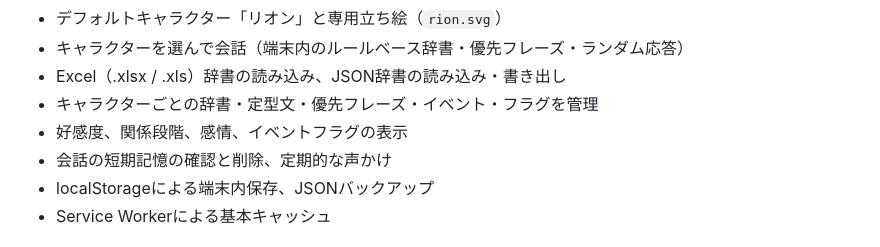
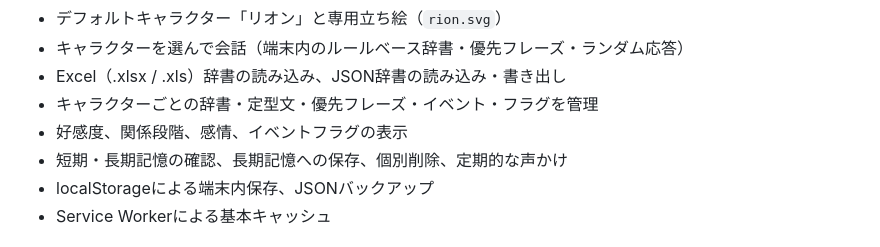
Before and after one commit to takaritu2011212-lang/todo, a Markdown page: README.md, the part around the change. Drawn GitHub-style.

Commit message:
Clarify local memory review and pinning

```diff
--- a/README.md
+++ b/README.md
@@ -12,7 +12,7 @@
 - Excel（.xlsx / .xls）辞書の読み込み、JSON辞書の読み込み・書き出し
 - キャラクターごとの辞書・定型文・優先フレーズ・イベント・フラグを管理
 - 好感度、関係段階、感情、イベントフラグの表示
-- 会話の短期記憶の確認と削除、定期的な声かけ
+- 短期・長期記憶の確認、長期記憶への保存、個別削除、定期的な声かけ
 - localStorageによる端末内保存、JSONバックアップ
 - Service Workerによる基本キャッシュ
 
```
